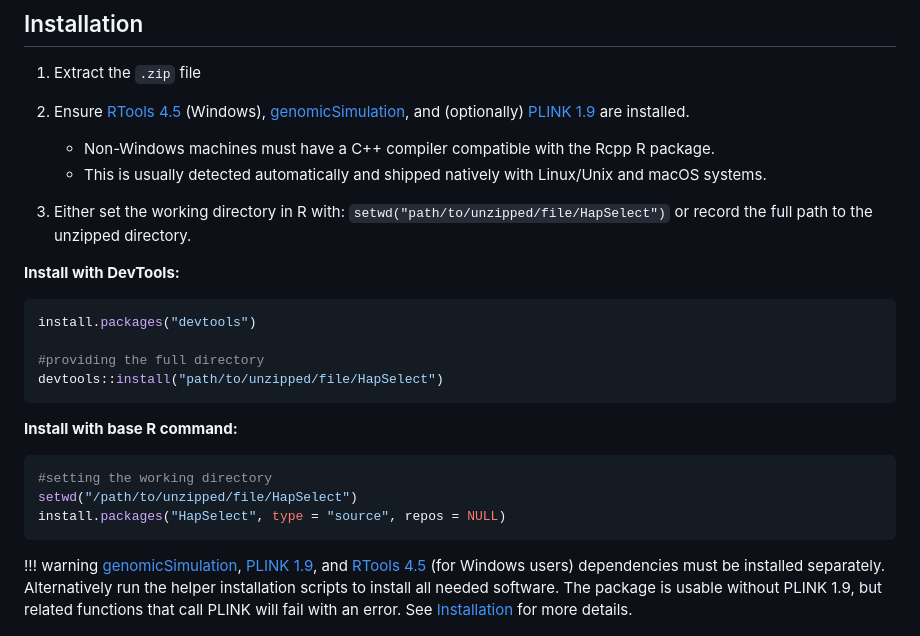
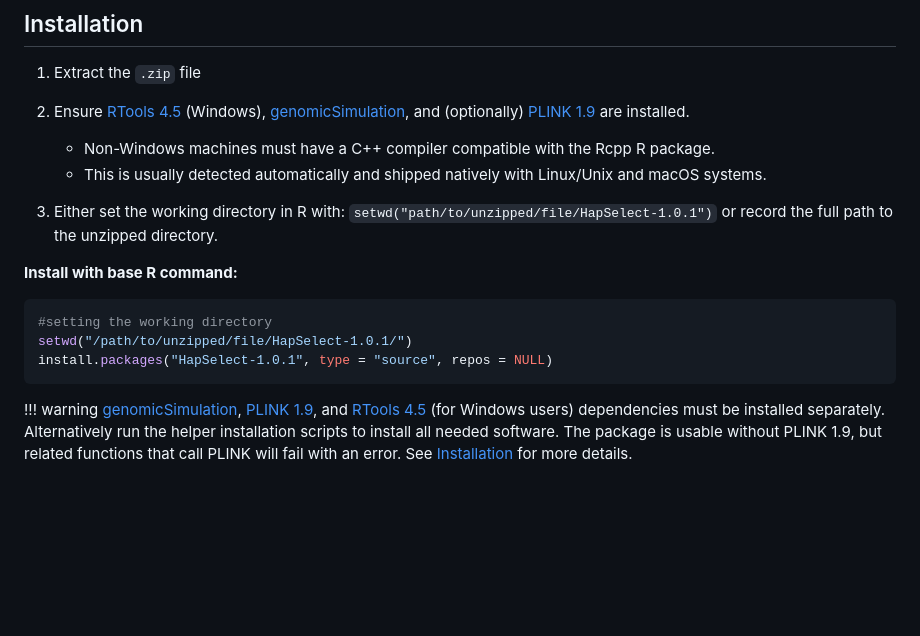
Before and after one commit to wrshf7/HapSelect, a Markdown page: README.md, the part around the change. Drawn GitHub-style; blank space fills up the shorter version.

````diff
--- a/README.md
+++ b/README.md
@@ -57,23 +57,14 @@ For full documentation, workflow guides, an in-depth installation guide, and par
    - Non-Windows machines must have a C++ compiler compatible with the Rcpp R package.
    - This is usually detected automatically and shipped natively with Linux/Unix and macOS systems.
 
-3. Either set the working directory in R with: `setwd("path/to/unzipped/file/HapSelect")` or record the full path to the unzipped directory.
-
-<strong>Install with DevTools:</strong><br>
-
-```r
-install.packages("devtools")
-
-#providing the full directory
-devtools::install("path/to/unzipped/file/HapSelect")
-```
+3. Either set the working directory in R with: `setwd("path/to/unzipped/file/HapSelect-1.0.1")` or record the full path to the unzipped directory.
 
 <strong>Install with base R command:</strong><br>
 
 ```r
 #setting the working directory
-setwd("/path/to/unzipped/file/HapSelect")
-install.packages("HapSelect", type = "source", repos = NULL)
+setwd("/path/to/unzipped/file/HapSelect-1.0.1/")
+install.packages("HapSelect-1.0.1", type = "source", repos = NULL)
 ```
 
 !!! warning
````
